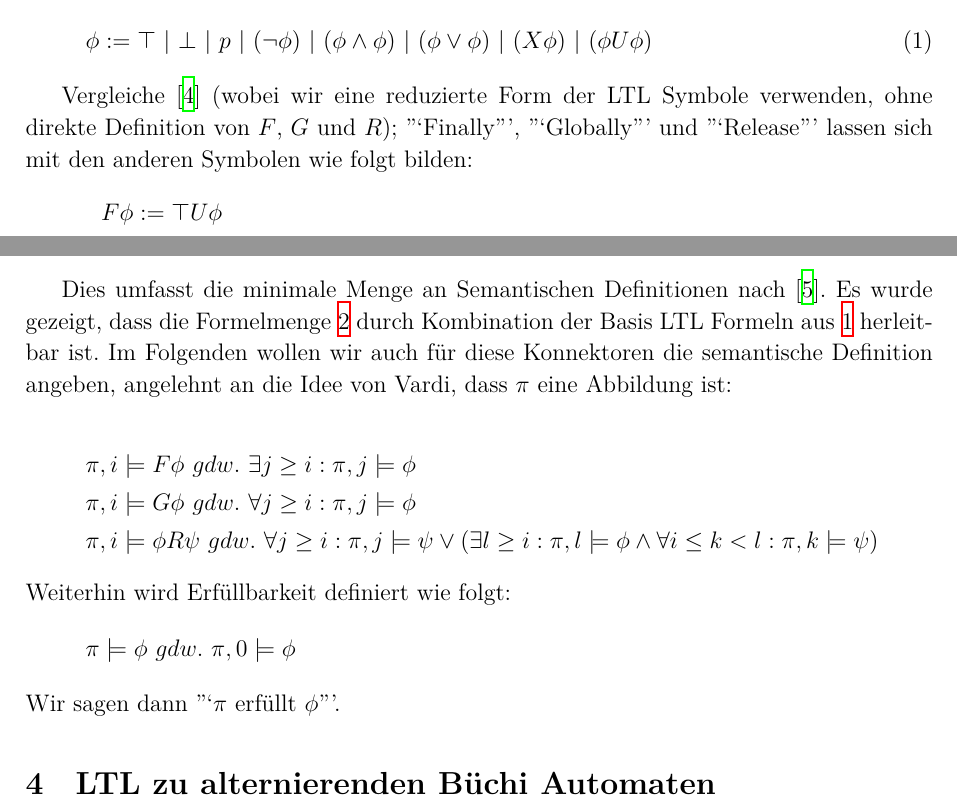
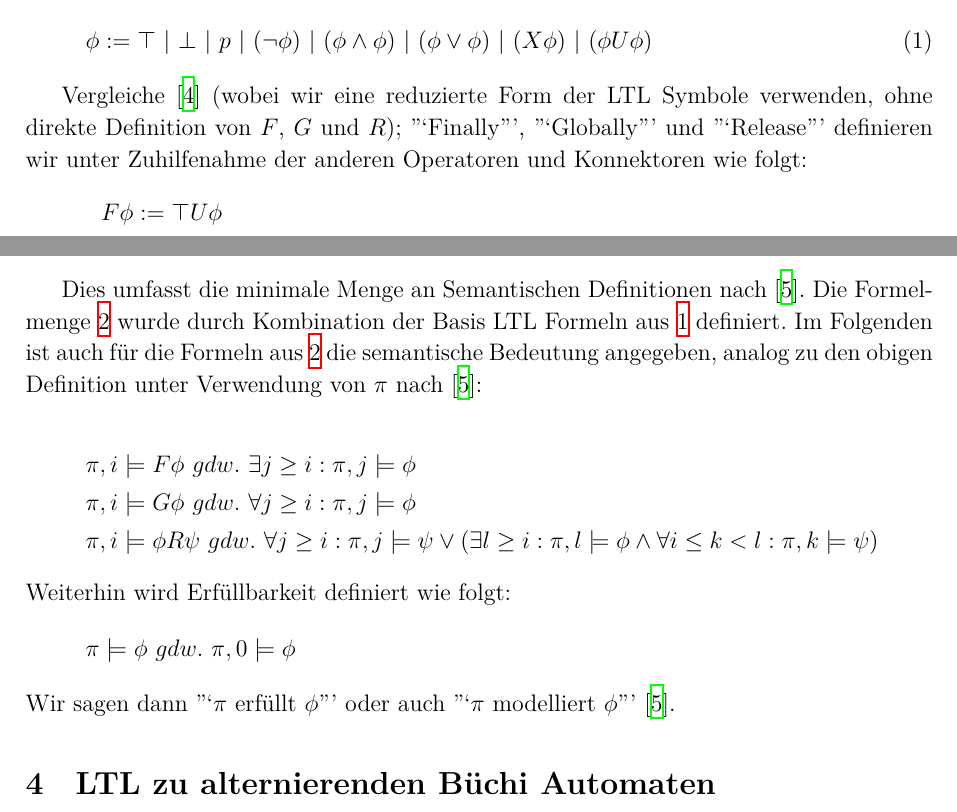
Before and after one commit to 0ortmann/FGI3-Seminar, a LaTeX paper (paper.tex, which reads tex/ltl.tex): two parts of pages 3 and 4 of 4, joined at a grey line, cut so that both start at the same text. Compiled offline with XeLaTeX; a missing font is replaced by an installed copy or a similar font; an older LaTeX class or package is replaced by its successor.

Commit message:
Umgeschrieben für korrektheit unserer herleitung.

```diff
--- a/tex/ltl.tex
+++ b/tex/ltl.tex
@@ -11,7 +11,7 @@ Um dies sowie die Bildungsregeln zu verdeutlichen ist im Folgenden die Syntax vo
     \phi := \top\ |\ \bot\ |\ p\ |\ (\lnot\phi)\ |\ (\phi \land \phi)\ |\ (\phi \lor \phi)\ |\ (X\phi)\ |\ (\phi U\phi)
 \end{equation}
 
-Vergleiche \cite{huth+04} (wobei wir eine reduzierte Form der LTL Symbole verwenden, ohne direkte Definition von $F$, $G$ und $R$); "`Finally"', "`Globally"' und "`Release"' lassen sich mit den anderen Symbolen wie folgt bilden:
+Vergleiche \cite{huth+04} (wobei wir eine reduzierte Form der LTL Symbole verwenden, ohne direkte Definition von $F$, $G$ und $R$); "`Finally"', "`Globally"' und "`Release"' definieren wir unter Zuhilfenahme der anderen Operatoren und Konnektoren wie folgt:
 \begin{equation}
 \label{ltl:syntax_details}
 \begin{split}
@@ -39,7 +39,7 @@ In \cite{vardi+96} wird ein ähnlicher Ansatz gewählt: Die Menge aller atomaren
 \end{split}
 \end{equation*}
 
-Dies umfasst die minimale Menge an Semantischen Definitionen nach \cite{vardi+96}. Es wurde gezeigt, dass die Formelmenge \ref{ltl:syntax_details} durch Kombination der Basis LTL Formeln aus \ref{ltl:syntax_basics} herleitbar ist. Im Folgenden wollen wir auch für diese Konnektoren die semantische Definition angeben, angelehnt an die Idee von Vardi, dass $\pi$ eine Abbildung ist:
+Dies umfasst die minimale Menge an Semantischen Definitionen nach \cite{vardi+96}. Die Formelmenge \ref{ltl:syntax_details} wurde durch Kombination der Basis LTL Formeln aus \ref{ltl:syntax_basics} definiert. Im Folgenden ist auch für die Formeln aus \ref{ltl:syntax_details} die semantische Bedeutung angegeben, analog zu den obigen Definition unter Verwendung von $\pi$ nach \cite{vardi+96}:
 
 \begin{equation*}
 \begin{split}
@@ -52,4 +52,4 @@ Weiterhin wird Erfüllbarkeit definiert wie folgt:
 \[
     \pi \models \phi\ gdw.\ \pi, 0 \models \phi
 \]
-Wir sagen dann "`$\pi$ erfüllt $\phi$"'.
+Wir sagen dann "`$\pi$ erfüllt $\phi$"' oder auch "`$\pi$ modelliert $\phi$"' \cite{vardi+96}.
```
